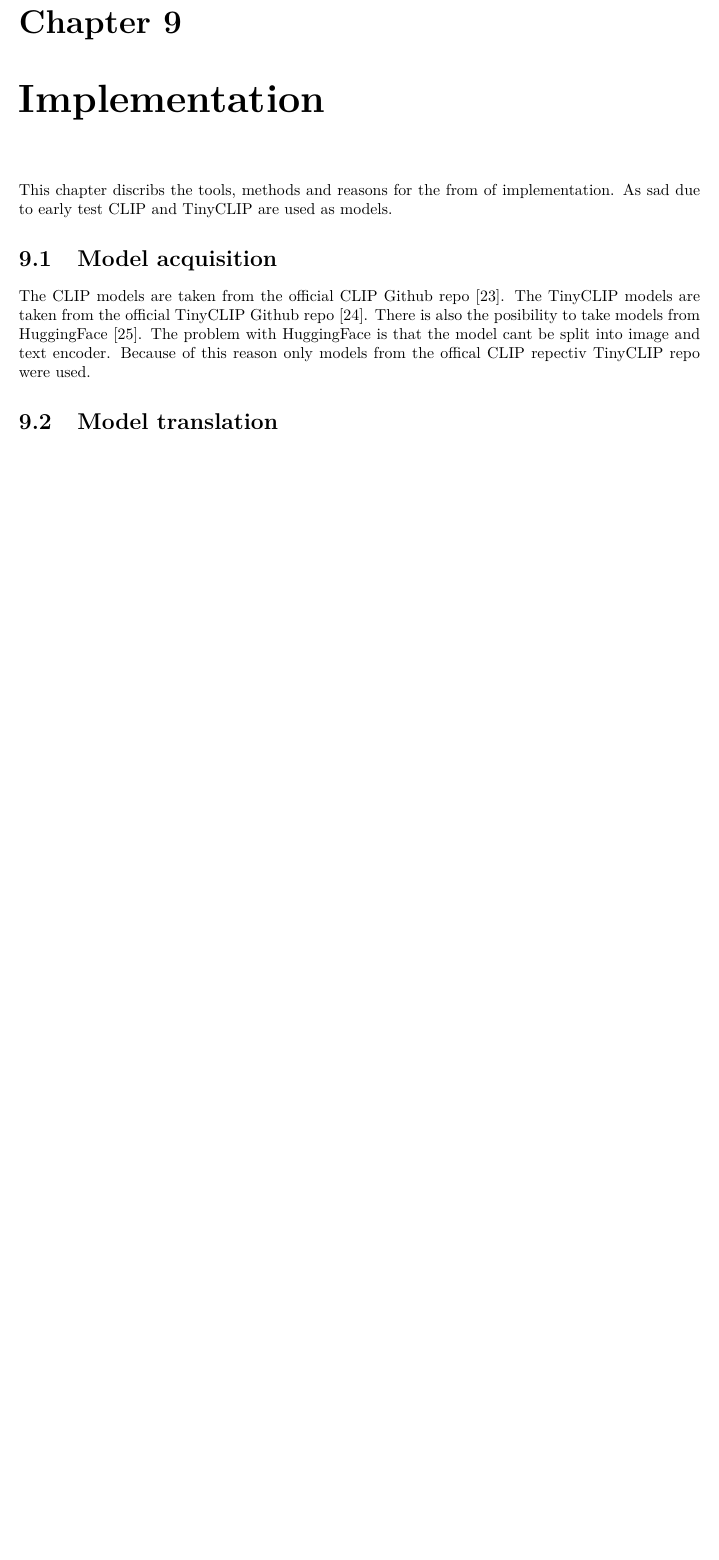
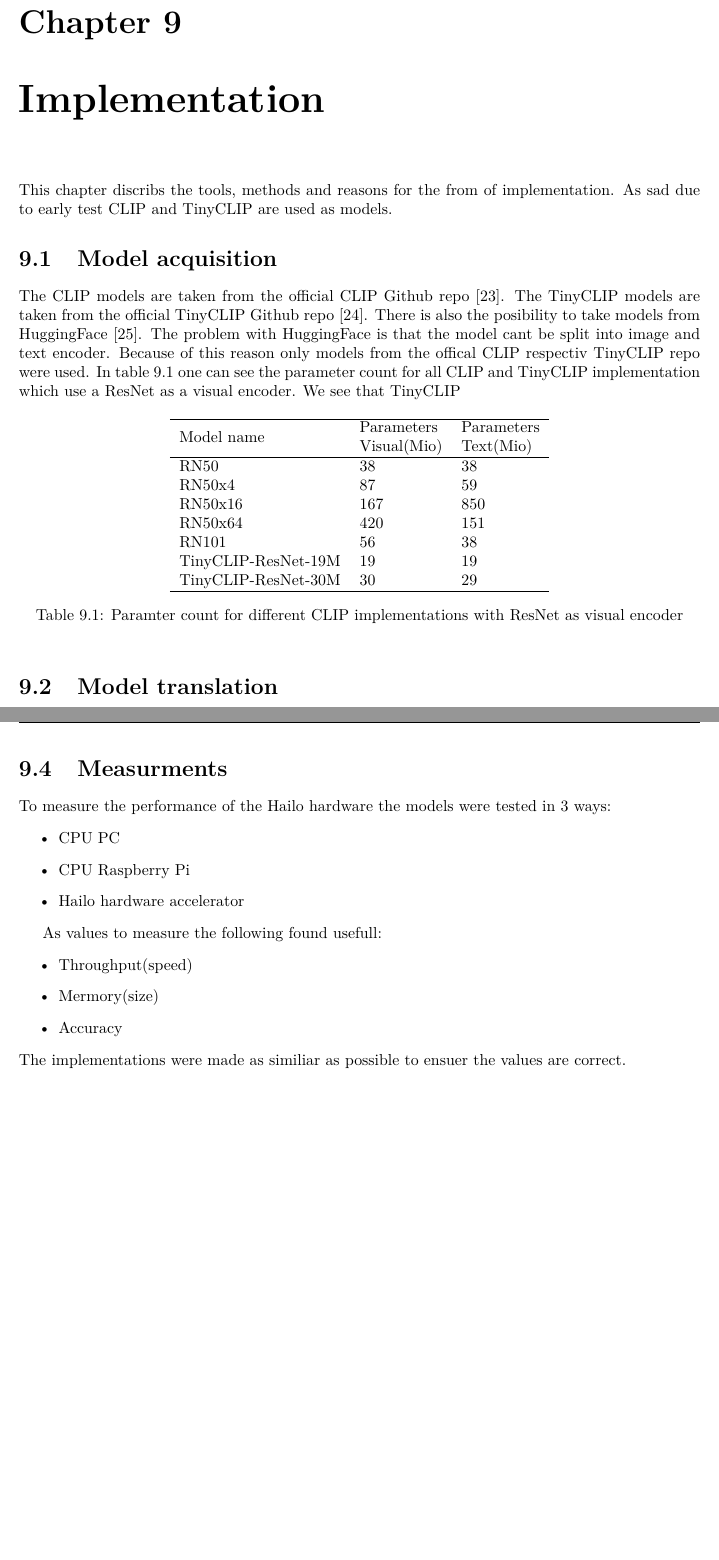
Before and after one commit to xXAlgoorXx/Projektarbeit1_doku, a LaTeX thesis (Dokumentation/main.tex, which reads Dokumentation/text/methods.tex): part of page 29 of 39 before the commit and two parts of pages 29 and 33 of 39 after it, the two joined at a grey line, cut so that both start at the same text, the shorter picture padded with empty space. Compiled offline with pdfLaTeX.

Commit message:
new table

```diff
--- a/Dokumentation/text/methods.tex
+++ b/Dokumentation/text/methods.tex
@@ -10,7 +10,25 @@ The CLIP models are taken from the official CLIP Github repo \cite{clipgit}.
 The TinyCLIP models are taken from the official TinyCLIP Github repo \cite{tinyclipgit}.
 There is also the posibility to take models from HuggingFace \cite{huggingface}.
 The problem with HuggingFace is that the model cant be split into image and text encoder.
-Because of this reason only models from the offical CLIP repectiv TinyCLIP repo were used.
+Because of this reason only models from the offical CLIP respectiv TinyCLIP repo were used.
+In \cref{tab:methods:clipsize} one can see the parameter count for all CLIP and TinyCLIP implementation which use a ResNet as a visual encoder.
+We see that TinyCLIP
+\begin{table}[h]
+    \centering
+    \begin{tabular}{lll}
+    \hline
+    Model name & \begin{tabular}[c]{@{}l@{}}Parameters\\ Visual(Mio)\end{tabular} & \begin{tabular}[c]{@{}l@{}}Parameters\\ Text(Mio)\end{tabular} \\ \hline
+    RN50                & 38  & 38  \\
+    RN50x4              & 87  & 59  \\
+    RN50x16             & 167 & 850 \\
+    RN50x64             & 420 & 151 \\
+    RN101               & 56  & 38  \\
+    TinyCLIP-ResNet-19M & 19  & 19  \\
+    TinyCLIP-ResNet-30M & 30  & 29  \\ \hline
+    \end{tabular}
+    \caption{Paramter count for different CLIP implementations with ResNet as visual encoder}
+    \label{tab:methods:clipsize}
+\end{table}
 
 \section{Model translation}
 The models were first split into image and text encoder.
@@ -126,6 +144,20 @@ As suspected the accuracy reduces significant after quantisation.
 
 \section{Measurments}
 
+To measure the performance of the Hailo hardware the models were tested in 3 ways:
+\begin{itemize}
+    \item CPU PC
+    \item CPU Raspberry Pi
+    \item Hailo hardware accelerator
+\end{itemize}
+
+As values to measure the following found usefull:
+\begin{itemize}
+    \item Throughput(speed)
+    \item Mermory(size)
+    \item Accuracy
+\end{itemize}
+The implementations were made as similiar as possible to ensuer the values are correct.
 
 % classes = ["construction site", "town", "city",
 % "country side", "alley", "parking lot", "forest"]
```
Also changed, not shown: Dokumentation/text/data.tex (line endings or trailing spaces).
